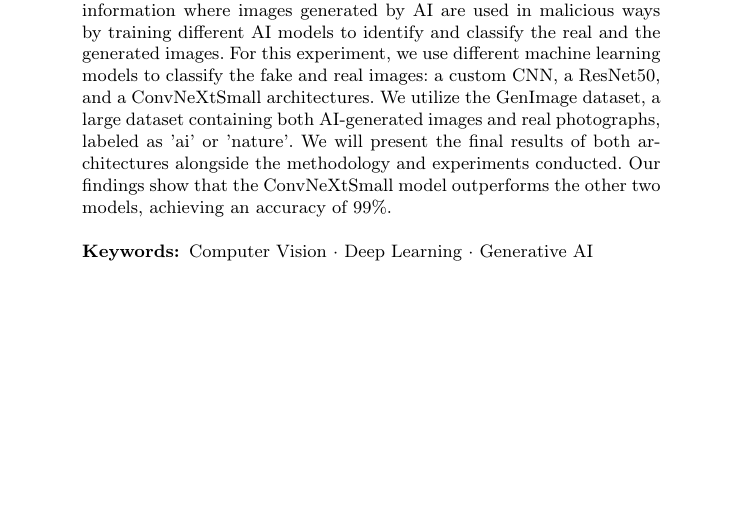
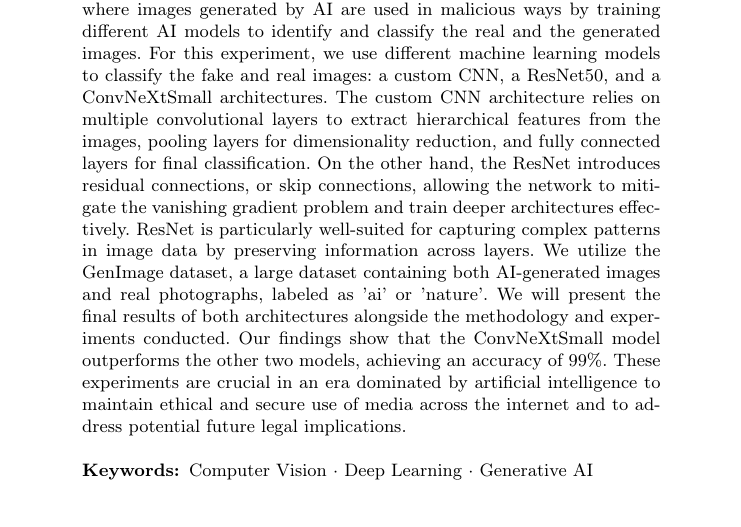
Before and after one commit to IacobIsabelaIE/Deep_Learning_Project_Emilia_Isabela, a LaTeX paper (report/dl_report.tex): part of page 1 of 9 before the commit and part of page 1 of 10 after it, cut so that both start at the same text, the shorter picture padded with empty space. Compiled offline with pdfLaTeX.

Commit message:
small change

```diff
--- a/report/dl_report.tex
+++ b/report/dl_report.tex
@@ -42,9 +42,9 @@
 \begin{abstract}
 
 In a world full of images and data, where artificial intelligence is now more powerful than ever and can generate complex and lifelike digital media, it is essential to maintain a well-defined line between real content and AI-generated creations. We can fight the misinformation where images generated by AI are used in malicious ways by training different AI models to identify and classify the real and the generated images. For this experiment, we use different machine learning models to classify the fake and real images: a custom CNN, a ResNet50, and a ConvNeXtSmall architectures.
-% The custom CNN architecture relies on multiple convolutional layers to extract hierarchical features from the images, pooling layers for dimensionality reduction, and fully connected layers for final classification. On the other hand, the ResNet introduces residual connections, or skip connections, allowing the network to mitigate the vanishing gradient problem and train deeper architectures effectively. ResNet is particularly well-suited for capturing complex patterns in image data by preserving information across layers.
+The custom CNN architecture relies on multiple convolutional layers to extract hierarchical features from the images, pooling layers for dimensionality reduction, and fully connected layers for final classification. On the other hand, the ResNet introduces residual connections, or skip connections, allowing the network to mitigate the vanishing gradient problem and train deeper architectures effectively. ResNet is particularly well-suited for capturing complex patterns in image data by preserving information across layers.
 We utilize the GenImage dataset, a large dataset containing both AI-generated images and real photographs, labeled as 'ai' or 'nature'.  We will present the final results of both architectures alongside the methodology and experiments conducted. Our findings show that the ConvNeXtSmall model outperforms the other two models, achieving an accuracy of 99\%.
-% These experiments are crucial in an era dominated by artificial intelligence to maintain ethical and secure use of media across the internet and to address potential future legal implications.
+These experiments are crucial in an era dominated by artificial intelligence to maintain ethical and secure use of media across the internet and to address potential future legal implications.
 
 \keywords{Computer Vision  \and Deep Learning \and Generative AI}
 \end{abstract}
```
